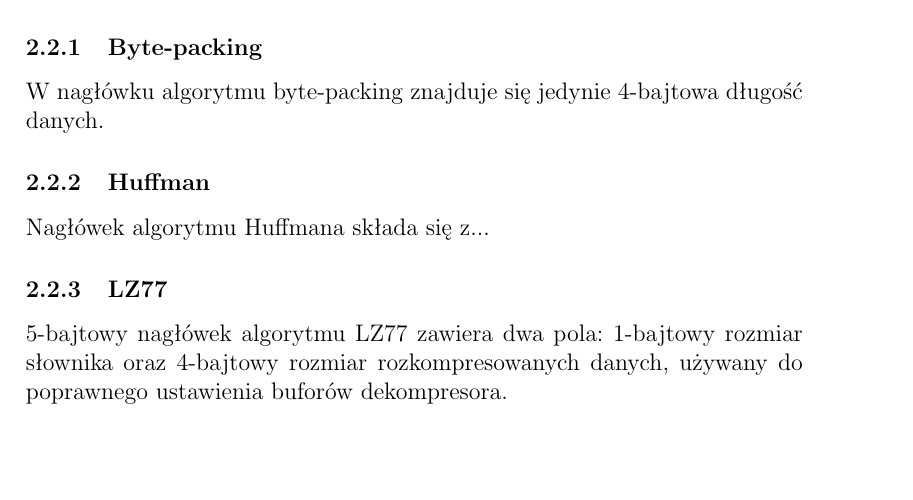
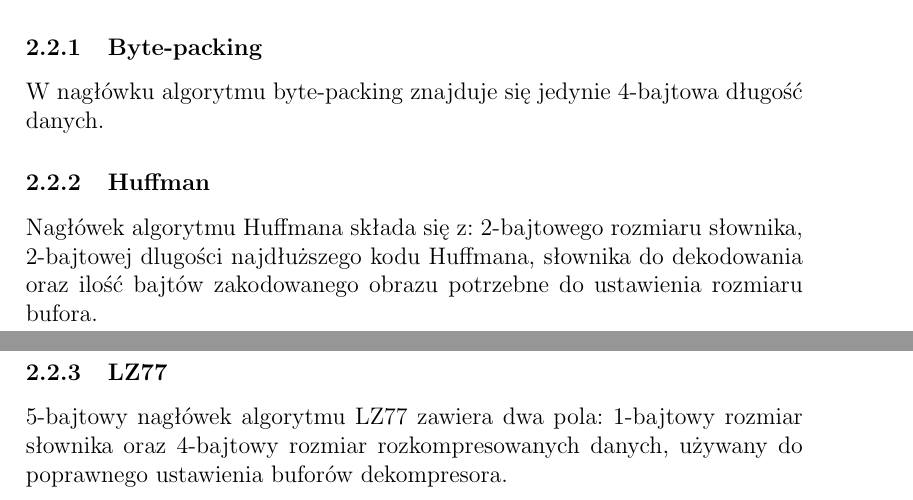
Before and after one commit to daneos/gkim_project, a LaTeX document (doc/HCI.tex): part of page 3 of 3 before the commit and two parts of pages 3 and 4 of 4 after it, the two joined at a grey line, cut so that both start at the same text, the shorter picture padded with empty space. Compiled offline with pdfLaTeX.

Commit message:
specyfikacja nagłówka Huffman

```diff
--- a/doc/HCI.tex
+++ b/doc/HCI.tex
@@ -56,7 +56,7 @@
 			\subsubsection{Byte-packing}
 				W nagłówku algorytmu byte-packing znajduje się jedynie 4-bajtowa długość danych.
 			\subsubsection{Huffman}
-				Nagłówek algorytmu Huffmana składa się z...
+				Nagłówek algorytmu Huffmana składa się z: 2-bajtowego rozmiaru słownika, 2-bajtowej dlugości najdłuższego kodu Huffmana, słownika do dekodowania oraz ilość bajtów zakodowanego obrazu potrzebne do ustawienia rozmiaru bufora.
 			\subsubsection{LZ77}
 				5-bajtowy nagłówek algorytmu LZ77 zawiera dwa pola: 1-bajtowy rozmiar słownika oraz 4-bajtowy rozmiar rozkompresowanych danych, używany do
 				poprawnego ustawienia buforów dekompresora.
```
